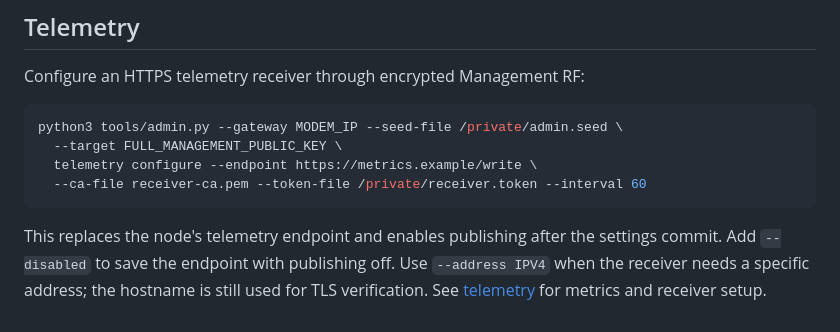
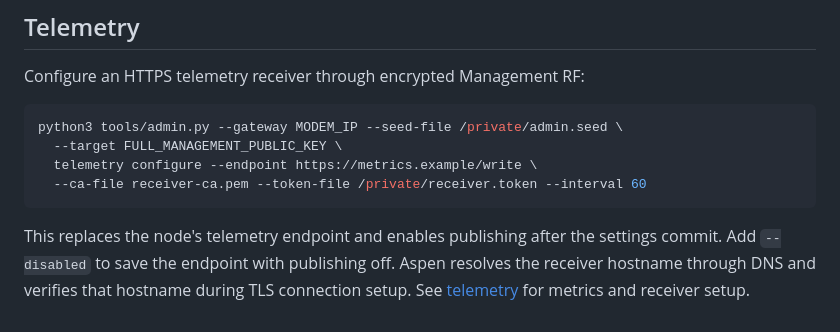
Before and after one commit to slepp/meshcore-aspen, a Markdown page: ADMIN.md, the part around the change. Drawn GitHub-style.

```diff
--- a/ADMIN.md
+++ b/ADMIN.md
@@ -76,6 +76,6 @@ python3 tools/admin.py --gateway MODEM_IP --seed-file /private/admin.seed \
 
 This replaces the node's telemetry endpoint and enables publishing after
 the settings commit. Add `--disabled` to save the endpoint with publishing
-off. Use `--address IPV4` when the receiver needs a specific address; the
-hostname is still used for TLS verification. See [telemetry](firmware/esp32/TELEMETRY.md)
+off. Aspen resolves the receiver hostname through DNS and verifies that hostname
+during TLS connection setup. See [telemetry](firmware/esp32/TELEMETRY.md)
 for metrics and receiver setup.
```
Also changed, not shown: services/shared-room/NATIVE.md (+1 -2 lines).
